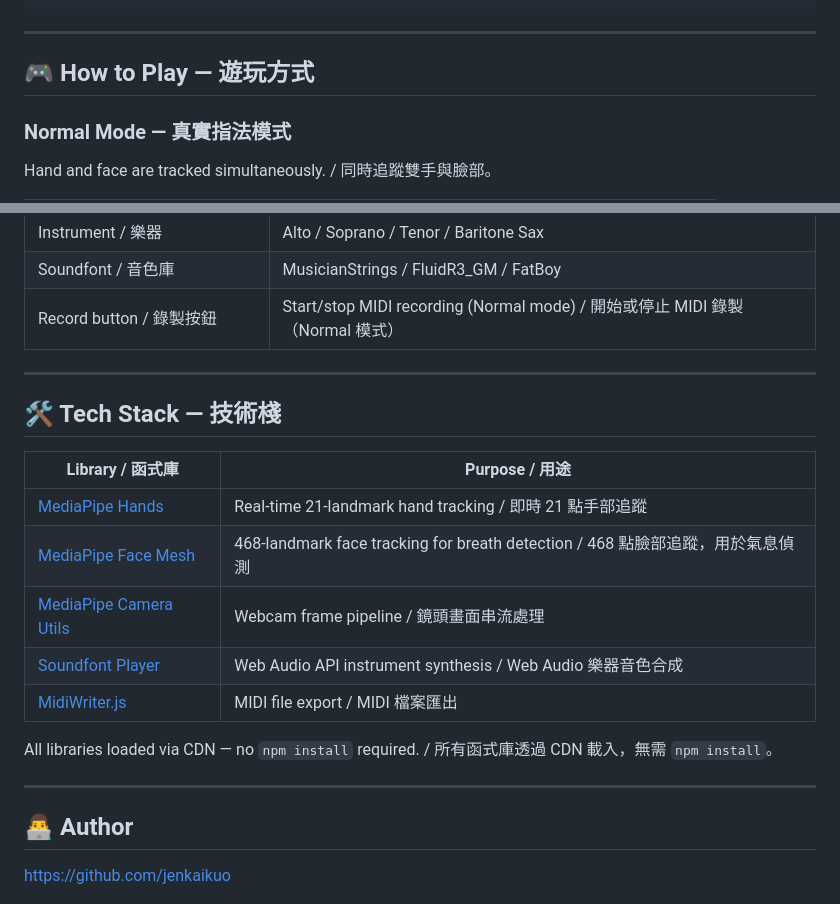
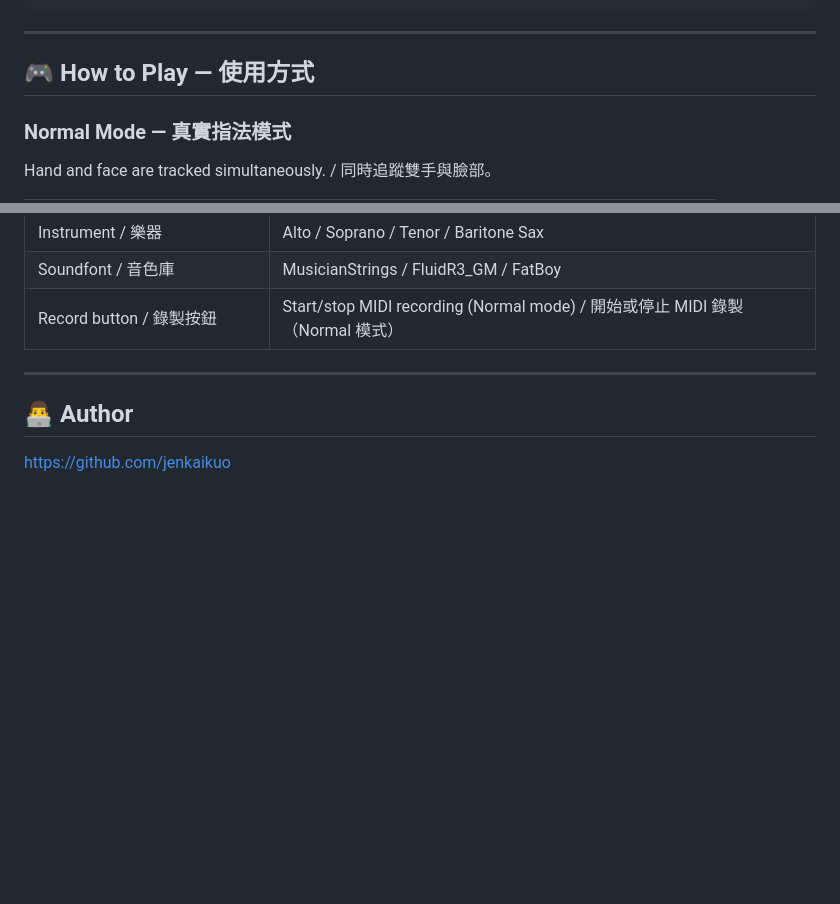
Before and after one commit to JenKaiKUO/virtual-sax, a Markdown page: README.md, 2 parts joined by grey strips. GitHub-like rendering; blank space fills up the shorter version.

```diff
--- a/README.md
+++ b/README.md
@@ -44,7 +44,7 @@ virtual-saxophone/
 
 ---
 
-## 🎮 How to Play — 遊玩方式
+## 🎮 How to Play — 使用方式
 
 ### Normal Mode — 真實指法模式
 
@@ -98,20 +98,6 @@ Hand and face are tracked simultaneously. / 同時追蹤雙手與臉部。
 
 ---
 
-## 🛠️ Tech Stack — 技術棧
-
-| Library / 函式庫 | Purpose / 用途 |
-|---|---|
-| [MediaPipe Hands](https://google.github.io/mediapipe/solutions/hands) | Real-time 21-landmark hand tracking / 即時 21 點手部追蹤 |
-| [MediaPipe Face Mesh](https://google.github.io/mediapipe/solutions/face_mesh) | 468-landmark face tracking for breath detection / 468 點臉部追蹤，用於氣息偵測 |
-| [MediaPipe Camera Utils](https://www.npmjs.com/package/@mediapipe/camera_utils) | Webcam frame pipeline / 鏡頭畫面串流處理 |
-| [Soundfont Player](https://github.com/danigb/soundfont-player) | Web Audio API instrument synthesis / Web Audio 樂器音色合成 |
-| [MidiWriter.js](https://github.com/grimmdude/MidiWriterJS) | MIDI file export / MIDI 檔案匯出 |
-
-All libraries loaded via CDN — no `npm install` required. / 所有函式庫透過 CDN 載入，無需 `npm install`。
-
----
-
 ## 👨‍💻 Author
 
 https://github.com/jenkaikuo
```
